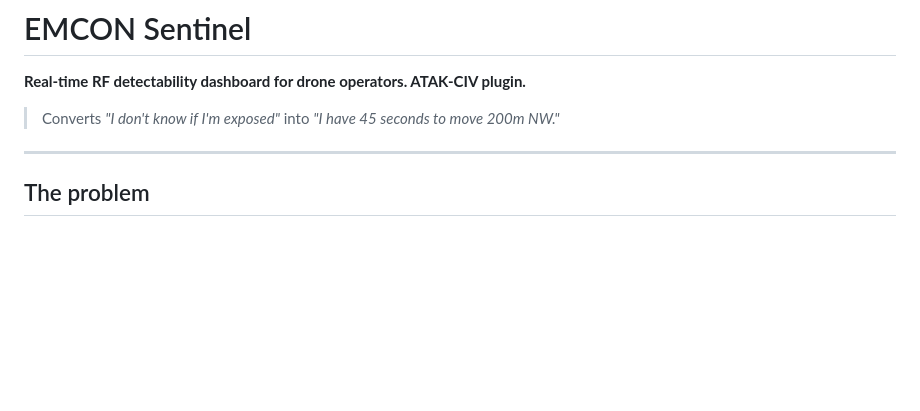
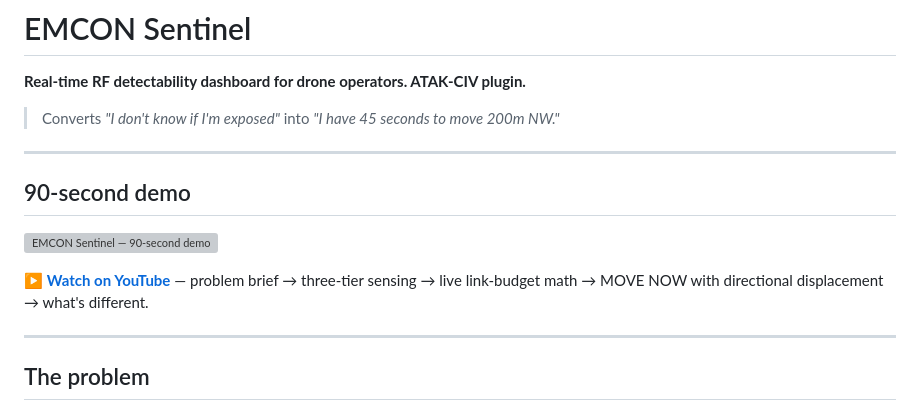
Before and after one commit to PoggyBobby/EMCON-Sentinel, a Markdown page: README.md, the part around the change. Rendered like a GitHub page; blank space fills up the shorter version; grey boxes are pictures that could not be loaded.

Commit message:
docs: embed 90-second YouTube demo at top of README
Adds clickable thumbnail (maxres preview) at the top so judges and
visitors land on the demo immediately. Video covers: problem brief →
three-tier sensing → live link-budget math → MOVE NOW with directional
displacement → what's different.

Co-Authored-By: Claude Opus 4.7 (1M context) <noreply@anthropic.com>

```diff
--- a/README.md
+++ b/README.md
@@ -3,6 +3,14 @@
 **Real-time RF detectability dashboard for drone operators. ATAK-CIV plugin.**
 
 > Converts *"I don't know if I'm exposed"* into *"I have 45 seconds to move 200m NW."*
+
+---
+
+## 90-second demo
+
+[![EMCON Sentinel — 90-second demo](https://img.youtube.com/vi/LKeLwimOees/maxresdefault.jpg)](https://youtu.be/LKeLwimOees)
+
+▶ **[Watch on YouTube](https://youtu.be/LKeLwimOees)** — problem brief → three-tier sensing → live link-budget math → MOVE NOW with directional displacement → what's different.
 
 ---
 
```
